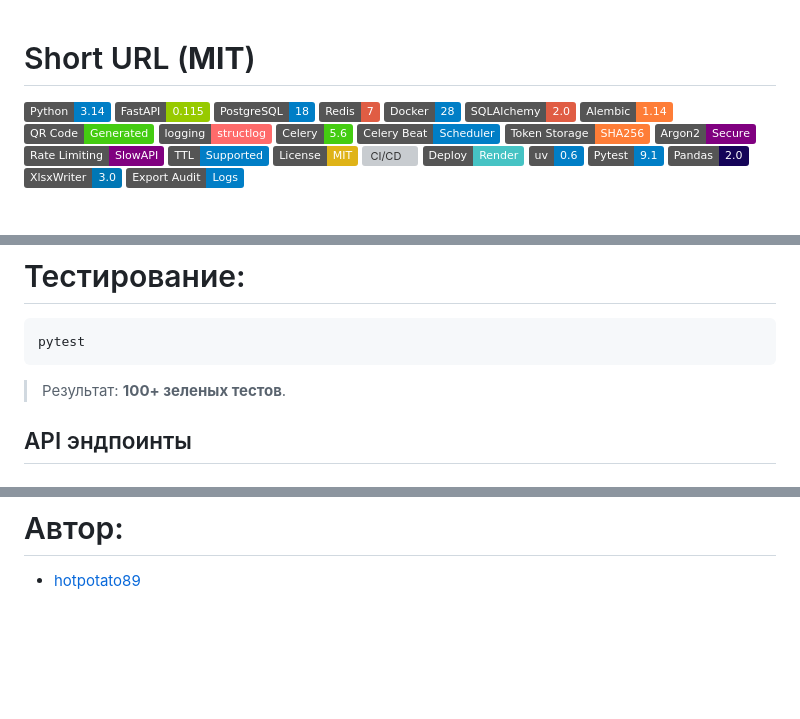
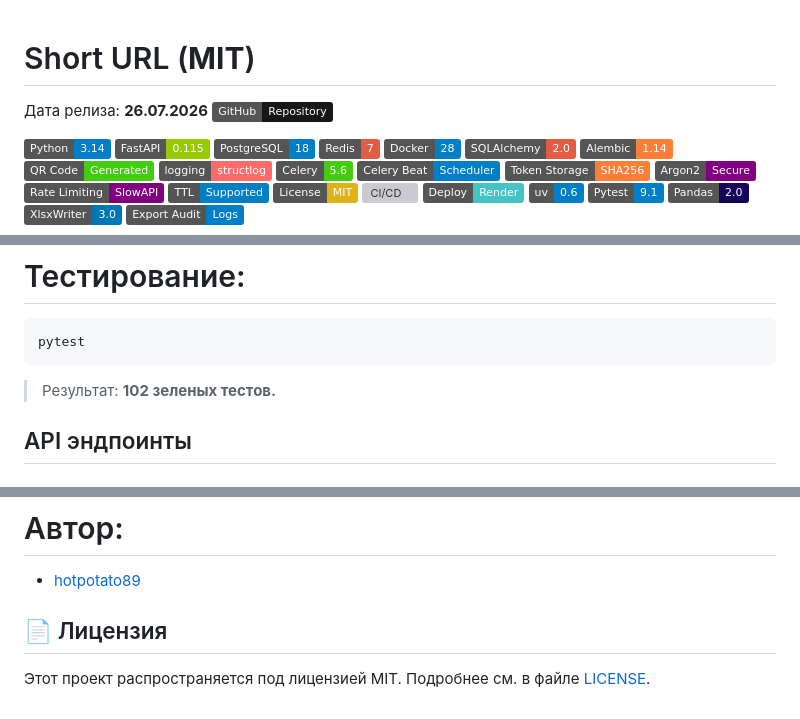
Before and after one commit to hotpotato89/short-url, a Markdown page: README.md, 3 parts joined by grey strips. Rendered like a GitHub page; badges without logos; blank space fills up the shorter version; grey boxes are pictures that could not be loaded.

Commit message:
docs: update README for v1.0.0 release

````diff
--- a/README.md
+++ b/README.md
@@ -1,4 +1,10 @@
 # Short URL (**MIT**)
+
+Дата релиза: **26.07.2026**
+[![GitHub](https://img.shields.io/badge/GitHub-Repository-181717?logo=github)](https://github.com/hotpotato89/short-url)
+
+
+
 
 ![Python](https://img.shields.io/badge/Python-3.14-blue)
 ![FastAPI](https://img.shields.io/badge/FastAPI-0.115-green)
@@ -81,7 +87,7 @@ curl http://localhost:8000/health
 pytest
 ```
 
-> Результат: **100+ зеленых тестов**.
+> Результат: **102 зеленых тестов.**
 
 ## API эндпоинты
 
@@ -175,3 +181,7 @@ pytest
 
 # Автор:
  - [hotpotato89](https://github.com/hotpotato89)
+
+## 📄 Лицензия
+
+Этот проект распространяется под лицензией MIT. Подробнее см. в файле [LICENSE](LICENSE).
````
